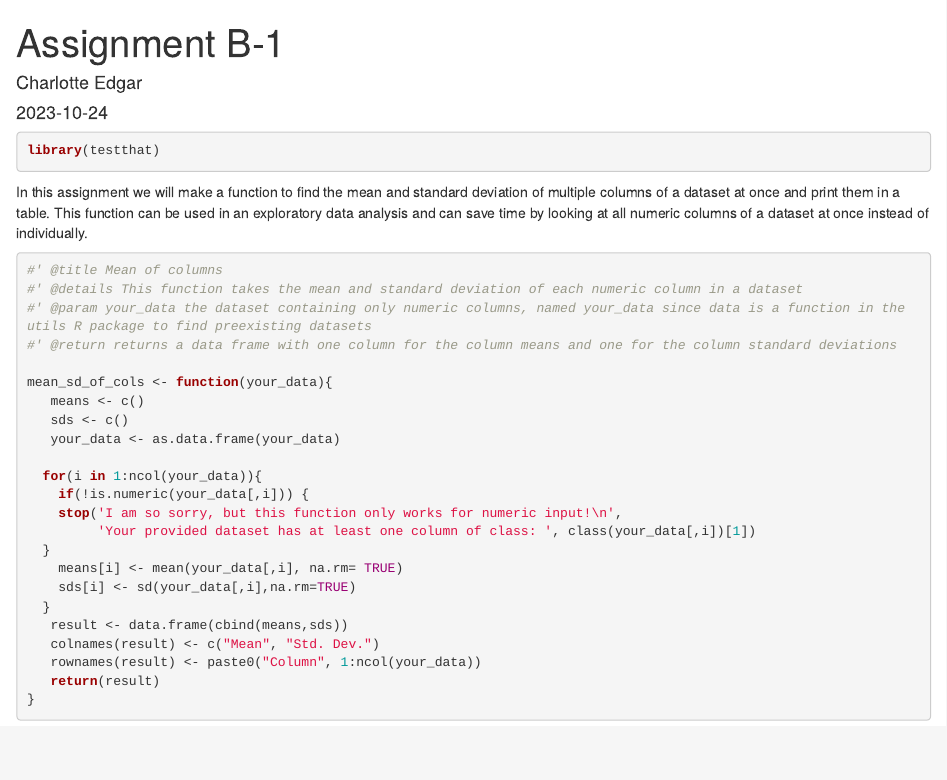
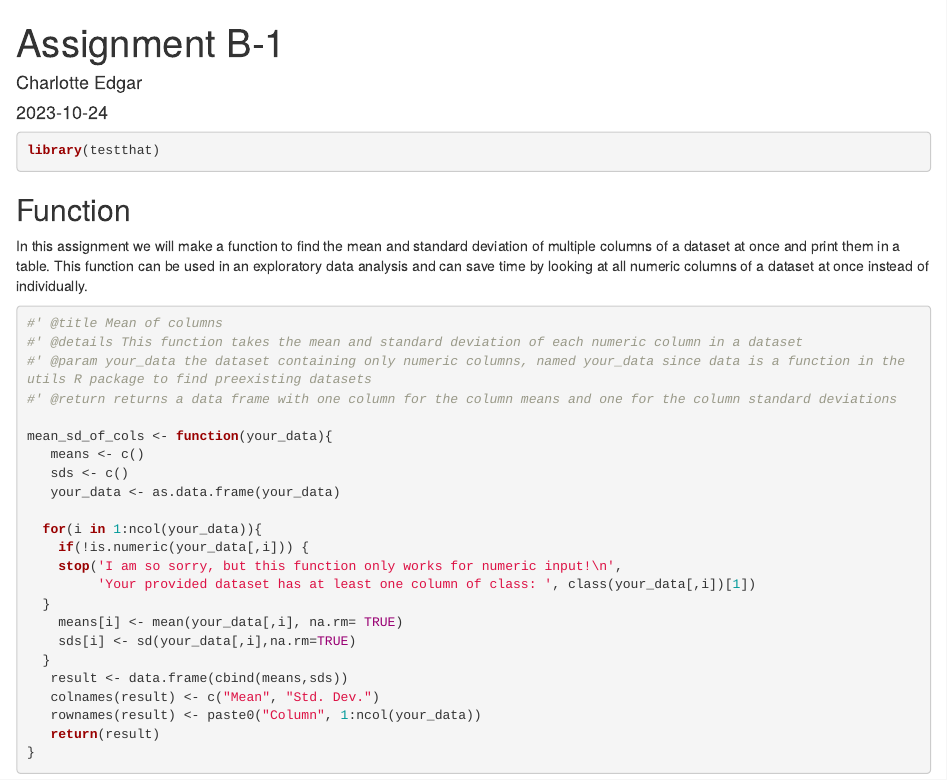
Before and after one commit to stat545ubc-2023/assignment-b1-charlotteedgar, an R Markdown document (Mean of columns function.Rmd): the page in a window 1100 px wide, from its top. Rendered offline with R 4.5, knitr and Pandoc, with nearby package versions.

Commit message:
Added title

````diff
--- a/Mean of columns function.Rmd
+++ b/Mean of columns function.Rmd
@@ -8,6 +8,8 @@ Roxygen: list(markdown = TRUE)
 ```{r}
 library(testthat)
 ```
+
+## Function
 
 In this assignment we will make a function to find the mean and standard deviation of multiple columns of a dataset at once and print them in a table. This function can be used in an exploratory data analysis and can save time by looking at all numeric columns of a dataset at once instead of individually.
 ```{r}
````
